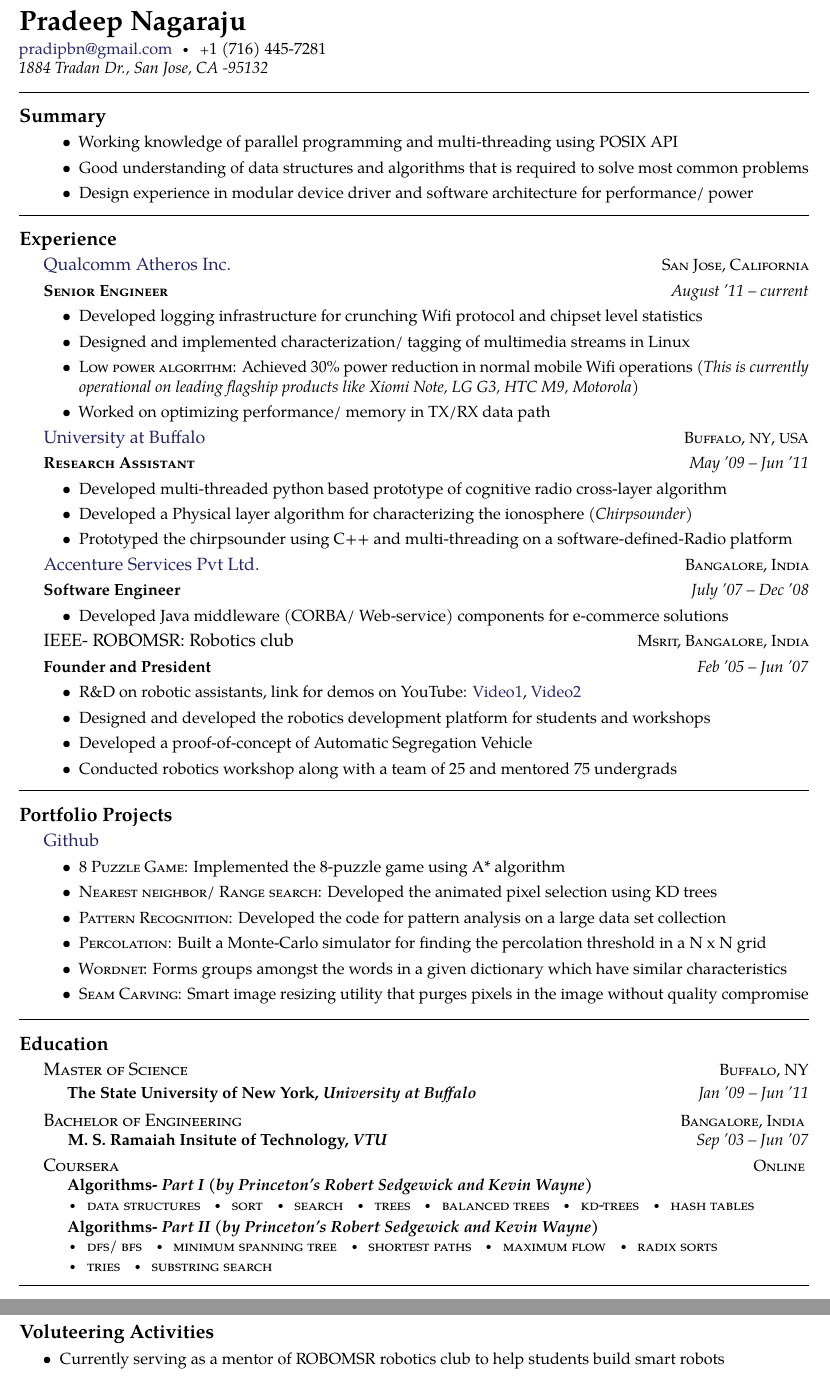
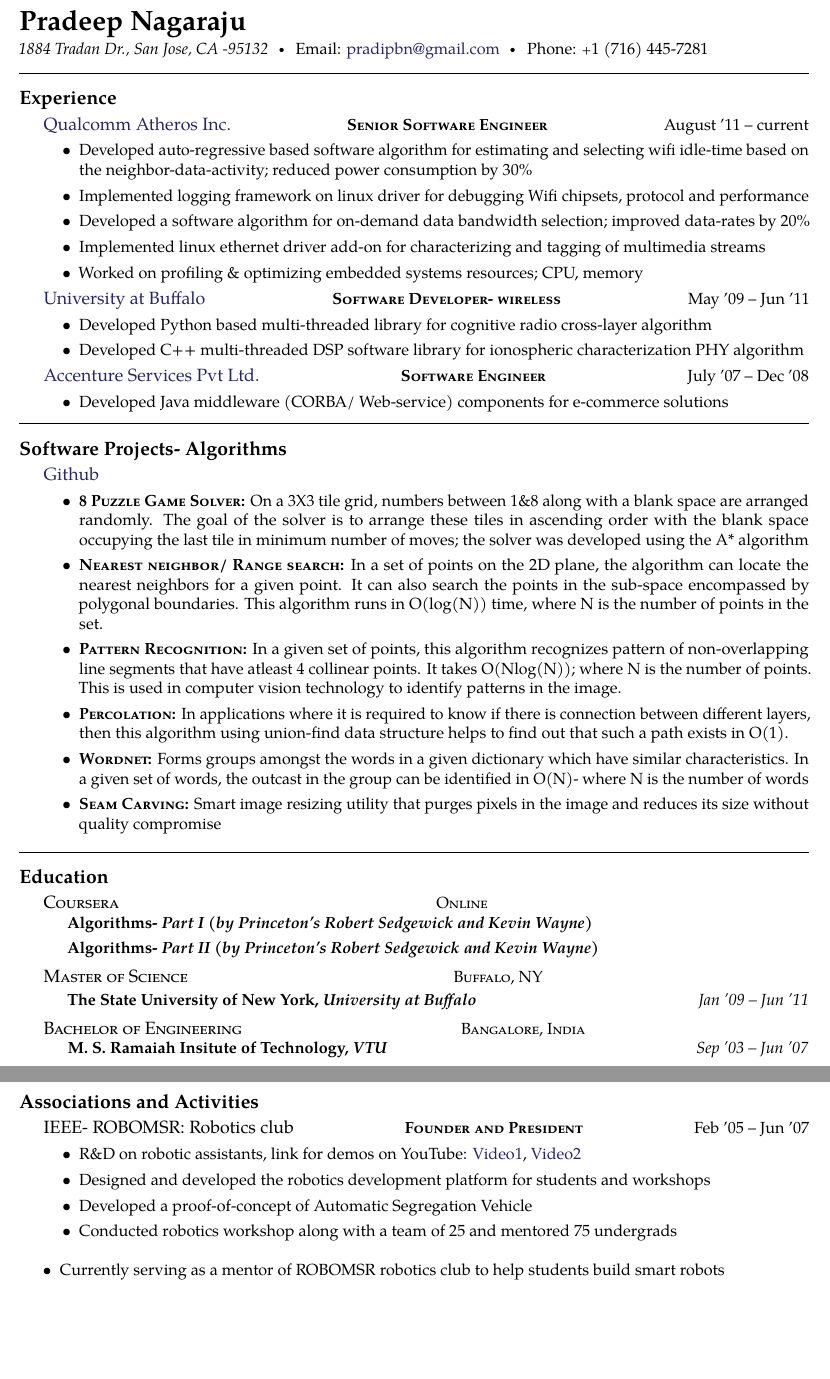
Before and after one commit to pradeepbn/Career, a LaTeX document (PradeepSoftwareEngineer.tex, which reads structure.tex): two parts of pages 1 and 2 of 2, joined at a grey line, cut so that both start at the same text, the shorter picture padded with empty space. Compiled offline with pdfLaTeX.

Commit message:
Resume update with Sohani's recommended changes + more verbose

```diff
--- a/PradeepSoftwareEngineer.tex
+++ b/PradeepSoftwareEngineer.tex
@@ -35,10 +35,9 @@
 
 \maintitle{Pradeep Nagaraju} {} % \bull% Your name and date of birth or subtitle
 
-\noindent\href{mailto:pradipbn@gmail.com}{pradipbn@gmail.com}\bull % Your email address
-\textsmaller{+}1 (716) 445-7281\\%\bull smith01 \textit{(Skype)}\bull % Your phone number(s) and Skype username
+\noindent\textit{1884 Tradan Dr., San Jose, CA -95132}\bull {Email: \href{mailto:pradipbn@gmail.com}{pradipbn@gmail.com}}\bull % Your email address
+{Phone: \textsmaller{+}1 (716) 445-7281}%\bull smith01 \textit{(Skype)}\bull % Your phone number(s) and Skype username
 %\href{http://www.johnsmith.com}{www.johnsmith.com}\\ % Your URL
-\textit{1884 Tradan Dr., San Jose, CA -95132}
 
 \spacedhrule{0.9em}{-0.4em} % Horizontal rule - the first bracket is whitespace before and the second is after
 
@@ -46,25 +45,27 @@
 %	SUMMARY SECTION
 %----------------------------------------------------------------------------------------
 
-\roottitle{Summary} % Root section title
-
-%\vspace{-1.3em} % Reduce whitespace after the Summary heading and the two-column content
-
-%\begin{multicols}{1}  % Start a two-column layout
-%\noindent \textit{A summary of your interests, achievements, history, topic of study or any other short summary of your professional life.}\\\\
-%Lorem ipsum dolor sit amet, consectetur adipiscing elit. Nunc iaculis scelerisque vestibulum. Sed ut sapien et dui mollis condimentum. Phasellus enim lectus, dignissim vitae velit sit amet, porttitor tincidunt lectus. Vivamus adipiscing volutpat lacinia. Sed dui ipsum, iaculis id facilisis sed, dapibus quis lacus. Quisque blandit hendrerit malesuada. Nunc sollicitudin nisl nunc, vitae luctus leo tincidunt vel.
-
-%Pellentesque bibendum convallis adipiscing. Suspendisse facilisis id massa a lacinia. Nullam odio nibh, placerat at fermentum in, tincidunt eu ipsum. Nullam adipiscing lacus id dui suscipit commodo. Vestibulum iaculis leo imperdiet, porta lorem eu, tempus tortor. Donec interdum risus ullamcorper, vestibulum nulla ut, tincidunt ante. Duis adipiscing auctor nisi, quis tempor tortor ornare aliquet. Aenean at tempor leo. Nam eleifend venenatis elit id aliquet. Mauris quis lacinia dolor, a posuere tellus. Suspendisse nec augue pretium, condimentum risus vitae, dignissim tellus. Proin gravida ante eget massa lacinia consequat. Integer pharetra vel ligula sed vulputate. Integer eget erat quam. Proin adipiscing lorem ac purus adipiscing, non ullamcorper nisi porttitor.
-  %\SpecialItem
-\bodytext {
-  \begin{itemize}
-	\item Working knowledge of parallel programming and multi-threading using POSIX API
-	\item Good understanding of data structures and algorithms that is required to solve most common problems
-	\item Design experience in modular device driver and software architecture for performance/ power
-  \end{itemize}}
-%\end{multicols}
-
-\spacedhrule{0.5em}{-0.4em} % Horizontal rule - the first bracket is whitespace before and the second is after
+%\roottitle{Summary} % Root section title
+%
+%%\vspace{-1.3em} % Reduce whitespace after the Summary heading and the two-column content
+%
+%%\begin{multicols}{1}  % Start a two-column layout
+%%\noindent \textit{A summary of your interests, achievements, history, topic of study or any other short summary of your professional life.}\\\\
+%%Lorem ipsum dolor sit amet, consectetur adipiscing elit. Nunc iaculis scelerisque vestibulum. Sed ut sapien et dui mollis condimentum. Phasellus enim lectus, dignissim vitae velit sit amet, porttitor tincidunt lectus. Vivamus adipiscing volutpat lacinia. Sed dui ipsum, iaculis id facilisis sed, dapibus quis lacus. Quisque blandit hendrerit malesuada. Nunc sollicitudin nisl nunc, vitae luctus leo tincidunt vel.
+%
+%%Pellentesque bibendum convallis adipiscing. Suspendisse facilisis id massa a lacinia. Nullam odio nibh, placerat at fermentum in, tincidunt eu ipsum. Nullam adipiscing lacus id dui suscipit commodo. Vestibulum iaculis leo imperdiet, porta lorem eu, tempus tortor. Donec interdum risus ullamcorper, vestibulum nulla ut, tincidunt ante. Duis adipiscing auctor nisi, quis tempor tortor ornare aliquet. Aenean at tempor leo. Nam eleifend venenatis elit id aliquet. Mauris quis lacinia dolor, a posuere tellus. Suspendisse nec augue pretium, condimentum risus vitae, dignissim tellus. Proin gravida ante eget massa lacinia consequat. Integer pharetra vel ligula sed vulputate. Integer eget erat quam. Proin adipiscing lorem ac purus adipiscing, non ullamcorper nisi porttitor.
+%  %\SpecialItem
+%\bodytext {
+%  \begin{itemize}
+%	\item Working knowledge of parallel programming and multi-threading using POSIX API
+%	\item Good understanding of data structures and algorithms that is required to solve most common problems
+%	\item Design experience in modular device driver and software architecture for performance/ power
+%  \end{itemize}
+%}
+%
+%%\end{multicols}
+%
+%\spacedhrule{0.5em}{-0.4em} % Horizontal rule - the first bracket is whitespace before and the second is after
 
 %----------------------------------------------------------------------------------------
 %	EXPERIENCE SECTION
@@ -74,15 +75,14 @@
 
 \headedsection % Employer name which can include a hyperlink and location/URL on the right side of the page
 {\href{http://www.qca.qualcomm.com}{Qualcomm Atheros Inc.}}
-{\textsc{San Jose, California}}{}
-\headedsubsection % Job title entry for the current employer
-{\textsc{Senior Engineer}} {August '11 -- current} {}
+{\textsc{\textbf{Senior Software Engineer}}}{August '11 -- current}
 \bodytext
   {\begin{itemize}
-	\item Developed logging infrastructure for crunching Wifi protocol and chipset level statistics
-	\item Designed and implemented characterization/ tagging of multimedia streams in Linux %\textit{(TCP/IP stack)}
-	\item \textsc{Low power algorithm:} Achieved 30\% power reduction in normal mobile Wifi operations \textit{(This is currently operational on leading flagship products  like Xiomi Note, LG G3, HTC M9, Motorola)}
-	\item Worked on optimizing performance/ memory in TX/RX data path
+	\item Developed auto-regressive based software algorithm for estimating and selecting wifi idle-time based on the neighbor-data-activity; reduced power consumption by 30\%
+	\item Implemented logging framework on linux driver for debugging Wifi chipsets, protocol and performance
+	\item Developed a software algorithm for on-demand data bandwidth selection; improved data-rates by 20\%
+	\item Implemented linux ethernet driver add-on for characterizing and tagging of multimedia streams%\textit{(TCP/IP stack)}
+	\item Worked on profiling \& optimizing embedded systems resources; CPU, memory
 \end{itemize}}
 %{\bodytext{Intellecap is a social-sector advisory firm serving corporates, non-profits, development agencies and governments working in developing markets. I assessed their software development team and methodologies, trained their developers and build several web applications. One of those apps is \href{http://www.mostfit.org}{Mostfit}, an open source \acr{MIS} for \href{http://en.wikipedia.org/wiki/Microcredit}{microcredit} lenders.}}
 
@@ -100,15 +100,12 @@
 
 \headedsection % Employer name which can include a hyperlink and location/URL on the right side of the page
 {\href{http://www.ece.neu.edu/wineslab/}{University at Buffalo}}
-{\textsc{Buffalo, \acr{NY}, \acr{USA}}} {}
-  \headedsubsection % Job title entry for the current employer
-  {\textsc{Research Assistant}} {May '09 -- Jun '11} {}
+{\textsc{\textbf{Software Developer- wireless}}} {May '09 -- Jun '11}
 	\bodytext
 	{
 	  \begin{itemize}
-		\item Developed multi-threaded python based prototype of cognitive radio cross-layer algorithm
-		\item Developed a Physical layer algorithm for characterizing the ionosphere \textit{(Chirpsounder)}
-		\item Prototyped the chirpsounder using C++ and multi-threading on a software-defined-Radio platform
+		\item Developed Python based multi-threaded library for cognitive radio cross-layer algorithm
+		\item Developed C++ multi-threaded DSP software library for ionospheric characterization PHY algorithm
 	  \end{itemize}
 	}
   %{\bodytext{Dharma Publishing, the worlds largest Buddhist publisher, is a non-profit, all-volunteer organization that helps to preserve Tibetan Buddhism and culture. I build them a \href{http://www.dharmapublishing.com}{web store}, and moved the infrastructure of all their web media to a nearly zero maintenance setup that they can maintain themselves.}}
@@ -117,9 +114,7 @@
 
 \headedsection % Employer name which can include a hyperlink and location/URL on the right side of the page
 {\href{http://www.accenture.com/}{Accenture Services Pvt Ltd.}}
-{\textsc{Bangalore, India}} {}
-  \headedsubsection % Job title entry for the current employer
-  {Software Engineer} {July '07 -- Dec '08} {}
+{\textsc{\textbf{Software Engineer}}} {July '07 -- Dec '08}
 	\bodytext
 	{
 	  \begin{itemize}
@@ -127,22 +122,24 @@
 	  \end{itemize}
 	}
 
-%------------------------------------------------
-\headedsection % Employer name which can include a hyperlink and location/URL on the right side of the page
-{IEEE- ROBOMSR: Robotics club}
-{\textsc{Msrit, Bangalore, India}} {}
-  \headedsubsection % Job title entry for the current employer
-  {Founder and President} {Feb '05 -- Jun '07} {}
-	\bodytext {
-	  \begin{itemize}
-		\item R\&D on robotic assistants, link for demos on YouTube: \href{http://bit.ly/1EcH739}{Video1}, \href{http://bit.ly/1H77MvW} {Video2}
-		\item Designed and developed the robotics development platform for students and workshops
-		\item Developed a proof-of-concept of Automatic Segregation Vehicle
-		\item Conducted robotics workshop along with a team of 25 and mentored 75 undergrads
-	  \end{itemize}
-	}
+\spacedhrule{0.5em}{-0.4em} % Horizontal rule - the first bracket is whitespace before and the second is after
 
-%------------------------------------------------
+%----------------------------------------------------------------------------------------
+%	TODO PORTFOLIO PROJECTS
+%----------------------------------------------------------------------------------------
+
+\roottitle{Software Projects- Algorithms} % Top level section
+\headedsection {\href{http://bit.ly/1IKq0Tx}{Github}}{
+  \begin{itemize}
+	\item \textsc{\textbf{8 Puzzle Game Solver:}} On a 3X3 tile grid, numbers between 1\&8 along with a blank space are arranged randomly. The goal of the solver is to arrange these tiles in ascending order with the blank space occupying the last tile in minimum number of moves; the solver was developed using the A* algorithm
+	\item \textsc{\textbf{Nearest neighbor/ Range search:}} In a set of points on the 2D plane, the algorithm can locate the nearest neighbors for a given point. It can also search the points in the sub-space encompassed by polygonal boundaries. This algorithm runs in O(log(N)) time, where N is the number of points in the set.
+	\item \textsc{\textbf{Pattern Recognition:}} In a given set of points, this algorithm recognizes pattern of non-overlapping line segments that have atleast 4 collinear points. It takes O(Nlog(N)); where N is the number of points. This is used in computer vision technology to identify patterns in the image.
+	\item \textsc{\textbf{Percolation:}} In applications where it is required to know if there is connection between different layers, then this algorithm using union-find data structure helps to find out that such a path exists in O(1).
+	\item \textsc{\textbf{Wordnet:}} Forms groups amongst the words in a given dictionary which have similar characteristics. In a given set of words, the outcast in the group can be identified in O(N)- where N is the number of words
+	\item \textsc{\textbf{Seam Carving:}} Smart image resizing utility that purges pixels in the image and reduces its size without quality compromise
+  \end{itemize}
+}
+
 
 %\headedsection % Employer name which can include a hyperlink and location/URL on the right side of the page
 %{\href{http://www.opendream.th}{Opendream}}
@@ -163,30 +160,29 @@
 %------------------------------------------------
 
 \spacedhrule{0.5em}{-0.4em} % Horizontal rule - the first bracket is whitespace before and the second is after
-
-
-%----------------------------------------------------------------------------------------
-%	TODO PORTFOLIO PROJECTS
-%----------------------------------------------------------------------------------------
-
-\roottitle{Portfolio Projects} % Top level section
-\headedsection {\href{http://bit.ly/1IKq0Tx}{Github}}{
-  \begin{itemize}
-	\item \textsc{8 Puzzle Game:} Implemented the 8-puzzle game using A* algorithm
-	\item \textsc{Nearest neighbor/ Range search:} Developed the animated pixel selection using KD trees
-	\item \textsc{Pattern Recognition:} Developed the code for pattern analysis on a large data set collection
-	\item \textsc{Percolation:} Built a Monte-Carlo simulator for finding the percolation threshold in a N x N grid
-	\item \textsc{Wordnet:} Forms groups amongst the words in a given dictionary which have similar characteristics%- e.g., tiger, lion belongs to animals wheras New York, San Fransisco belongs to cities
-	\item \textsc{Seam Carving:} Smart image resizing utility that purges pixels in the image without quality compromise
-  \end{itemize}
-}
-
-\spacedhrule{0.5em}{-0.4em} % Horizontal rule - the first bracket is whitespace before and the second is after
 %----------------------------------------------------------------------------------------
 %	EDUCATION SECTION
 %----------------------------------------------------------------------------------------
 \roottitle{Education} % Top level section
 
+\headedsection % Employer name which can include a hyperlink and location/URL on the right side of the page
+{\textsc{Coursera}} {\textsc{Online}} {
+  \headedsubsection % Job title entry for the current employer
+  {Algorithms- \textit{Part I (by Princeton's Robert Sedgewick and Kevin Wayne)}}
+  {} {
+	\\
+	%\bull \textsc{data structures} \bull \textsc{sort} \bull \textsc{search} \bull \textsc{trees} \bull \textsc{balanced trees} \bull \textsc{kd-trees} \bull \textsc{hash tables}
+  }\vspace{-1.0em}
+  \headedsubsection % Job title entry for the current employer
+  {Algorithms- \textit{Part II (by Princeton's Robert Sedgewick and Kevin Wayne)}}
+  {} {
+	%\\
+  	%\textsc{\bull graphs \bull minimum spanning tree \bull shortest paths
+	%\bull radix sorts \bull tries  \bull substring search}
+  }
+}
+
+%------------------------------------------------
 \headedsection % Employer name which can include a hyperlink and location/URL on the right side of the page
 {\textsc{Master of Science}}
 {\textsc{Buffalo, NY}} {
@@ -207,27 +203,7 @@
 }
 
 %------------------------------------------------
-
-\headedsection % Employer name which can include a hyperlink and location/URL on the right side of the page
-{\textsc{Coursera}} {\textsc{Online}} {
-  \headedsubsection % Job title entry for the current employer
-  {Algorithms- \textit{Part I (by Princeton's Robert Sedgewick and Kevin Wayne)}}
-  {} {
-	\\
-	\bull \textsc{data structures} \bull \textsc{sort} \bull \textsc{search} \bull \textsc{trees} \bull \textsc{balanced trees} \bull \textsc{kd-trees} \bull \textsc{hash tables}
-  }
-  \headedsubsection % Job title entry for the current employer
-  {Algorithms- \textit{Part II (by Princeton's Robert Sedgewick and Kevin Wayne)}}
-  {} {
-	\\
-  	\bull \textsc{dfs/ bfs \bull minimum spanning tree \bull shortest paths
-	\bull maximum flow \bull radix sorts\\
-	\bull tries  \bull substring search}
-  }
-}
-
-%------------------------------------------------
-\spacedhrule{0.5em}{-0.4em} % Horizontal rule - the first bracket is whitespace before and the second is after
+\spacedhrule{1.6em}{-0.4em} % Horizontal rule - the first bracket is whitespace before and the second is after
 
 %----------------------------------------------------------------------------------------
 %	SKILLS SECTION
@@ -254,13 +230,25 @@
 %	VOLUNTEERING SECTION
 %----------------------------------------------------------------------------------------
 
-\roottitle{Voluteering Activities} % Top level section
+\roottitle{Associations and Activities} % Top level section
 {
+%------------------------------------------------
+\headedsection % Employer name which can include a hyperlink and location/URL on the right side of the page
+{IEEE- ROBOMSR: Robotics club}
+{\textsc{\textbf{Founder and President}}} {Feb '05 -- Jun '07}
+	\bodytext {
+	  \begin{itemize}
+		\item R\&D on robotic assistants, link for demos on YouTube: \href{http://bit.ly/1EcH739}{Video1}, \href{http://bit.ly/1H77MvW} {Video2}
+		\item Designed and developed the robotics development platform for students and workshops
+		\item Developed a proof-of-concept of Automatic Segregation Vehicle
+		\item Conducted robotics workshop along with a team of 25 and mentored 75 undergrads
+	  \end{itemize}
+	}
 %\headedsection {}{
   \begin {itemize}
 	\item Currently serving as a mentor of ROBOMSR robotics club to help students build smart robots
 	\item Contributed as a judge in design reviews of robots at U. C. Berkeley PIE robotics club
-	\end{itemize}
+  \end{itemize}
 %}
 }
 %\inlineheadsection % Special section that has an inline header with a 'hanging' paragraph
--- a/structure.tex
+++ b/structure.tex
@@ -52,13 +52,13 @@
 
 \newcommand*\roottitle[1]{\subsection*{#1}\vspace{-0.3em}\nopagebreak[4]} % Top level sections in the template
 
-\newcommand{\headedsection}[3]{\nopagebreak[4]\begin{indentsection}\item[]\textscale{1.1}{#1}\hfill#2#3\end{indentsection}\nopagebreak[4]} % Section title used for a new employer
+\newcommand{\headedsection}[3]{\nopagebreak[4]\begin{indentsection}\item[]\textscale{1.1}{#1}\hfill{#2}\hfill{#3}\end{indentsection}\nopagebreak[4]} % Section title used for a new employer
 
 \newcommand{\headedsubsection}[3]{\nopagebreak[4]\begin{indentsection}\item[]\textbf{#1}\hfill\emph{#2}#3\end{indentsection}\nopagebreak[4]} % Section title used for a new position
 
 \newcommand{\bodytext}[1]{\nopagebreak[4]\begin{indentsection}\item[]#1\end{indentsection}\pagebreak[2]} % Body text (indented)
 
-\newcommand{\inlineheadsection}[2]{\begin{basedescript}{\setlength{\leftmargin}{\doubleparindent}}\item[\hspace{\newparindent}\textbf{#1}]#2\end{basedescript}\vspace{-1.7em}} % Section title where body text starts immediately after the title
+\newcommand{\inlineheadsection}[2]{\begin{basedescript}{\setlength{\leftmargin}{\doubleparindent}}\item[\hspace{\newparindent}\textbf{#1}]#2\end{basedescript}\vspace{-1.5em}} % Section title where body text starts immediately after the title
 
 \newcommand*\acr[1]{\textscale{.85}{#1}} % Custom acronyms command
 
```
Also changed, not shown: PradeepSoftwareEngineer.tex (2 more changed lines).
